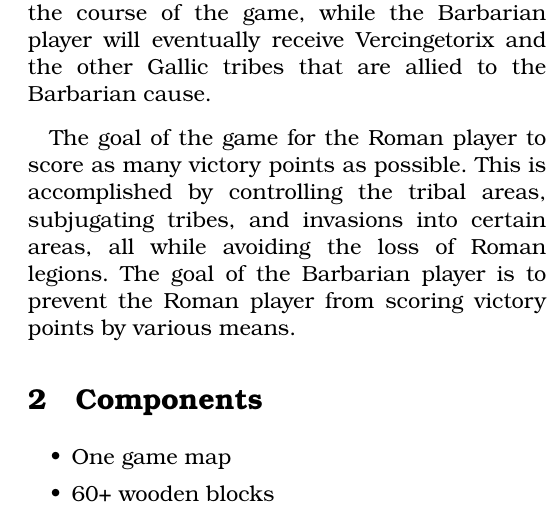
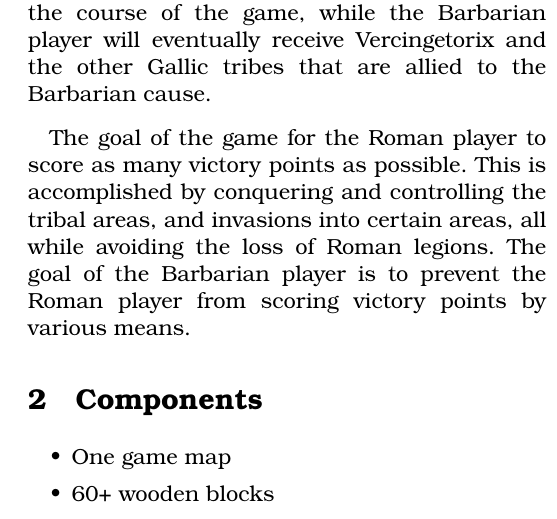
Before and after one commit to djberg96/Caesars-Gallic-War-2e, a LaTeX document (main.tex, which reads introduction.tex): part of one column of page 1 of 19, cut so that both start at the same text. Compiled offline with pdfLaTeX.

Commit message:
Remove references to subjugation from introduction.tex.

```diff
--- a/introduction.tex
+++ b/introduction.tex
@@ -4,4 +4,4 @@
 \par
 During this time both players will attempt to bring Gallic tribal areas under their control either through military or political means. Both players may eventually receive additional units; the Romans can recruit additional legions over the course of the game, while the Barbarian player will eventually receive Vercingetorix and the other Gallic tribes that are allied to the Barbarian cause.
 
-The goal of the game for the Roman player to score as many victory points as possible. This is accomplished by controlling the tribal areas, subjugating tribes, and invasions into certain areas, all while avoiding the loss of Roman legions. The goal of the Barbarian player is to prevent the Roman player from scoring victory points by various means.
+The goal of the game for the Roman player to score as many victory points as possible. This is accomplished by conquering and controlling the tribal areas, and invasions into certain areas, all while avoiding the loss of Roman legions. The goal of the Barbarian player is to prevent the Roman player from scoring victory points by various means.
```
